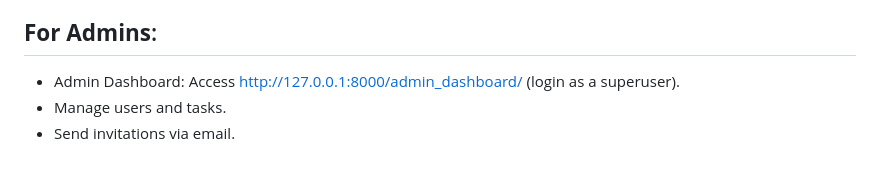
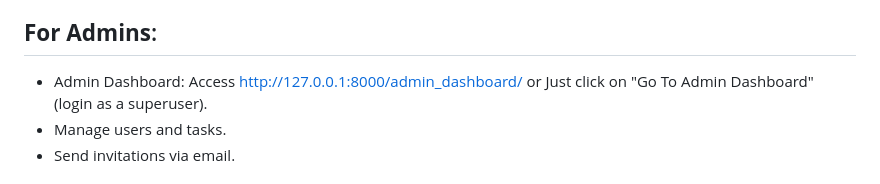
Before and after one commit to 212khannadeem/task-manager, a Markdown page: README.md, the part around the change. GitHub-like rendering.

```diff
--- a/README.md
+++ b/README.md
@@ -124,7 +124,7 @@ Visit http://127.0.0.1:8000/ in your web browser.
   - Delete tasks
 
 ## **For Admins**:
-  - Admin Dashboard: Access http://127.0.0.1:8000/admin_dashboard/ (login as a superuser).
+  - Admin Dashboard: Access http://127.0.0.1:8000/admin_dashboard/ or Just click on "Go To Admin Dashboard" (login as a superuser).
   - Manage users and tasks.
   - Send invitations via email.
 
```
